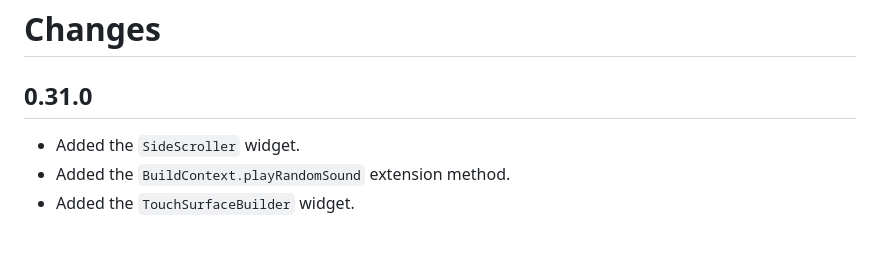
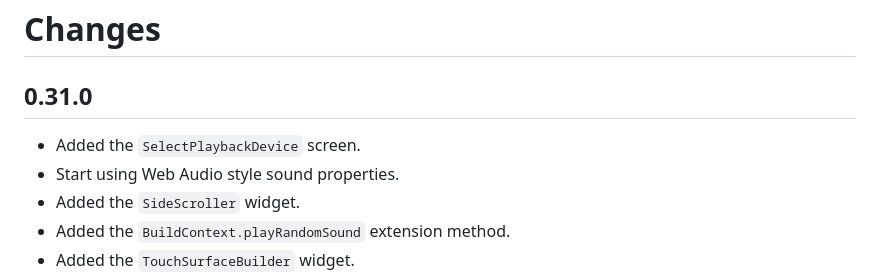
Before and after one commit to chrisnorman7/flutter_audio_games, a Markdown page: flutter_audio_games/CHANGELOG.md, the part around the change. Rendered like a GitHub page; blank space fills up the shorter version.

Commit message:
Updated changelog.

```diff
--- a/flutter_audio_games/CHANGELOG.md
+++ b/flutter_audio_games/CHANGELOG.md
@@ -2,6 +2,8 @@
 
 ## 0.31.0
 
+- Added the `SelectPlaybackDevice` screen.
+- Start using Web Audio style sound properties.
 - Added the `SideScroller` widget.
 - Added the `BuildContext.playRandomSound` extension method.
 - Added the `TouchSurfaceBuilder` widget.
```
